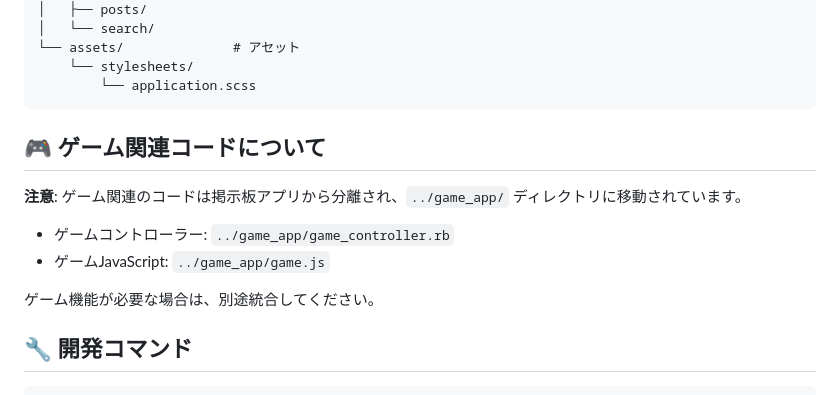
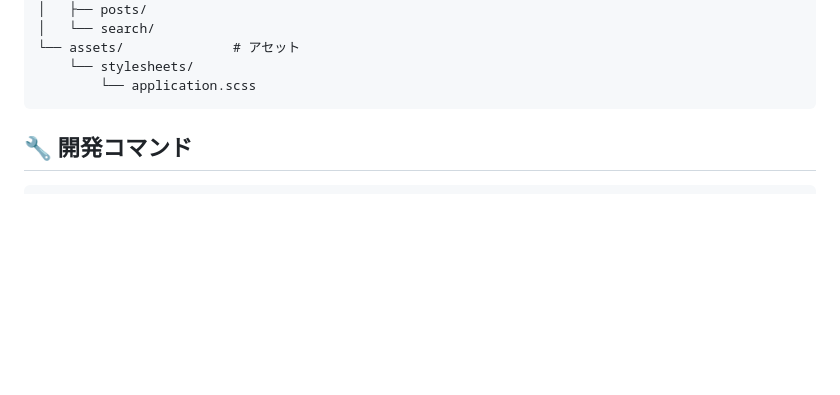
Before and after one commit to Neoflua/school-bulletin-board, a Markdown page: README.md, the part around the change. GitHub-like rendering; blank space fills up the shorter version.

````diff
--- a/README.md
+++ b/README.md
@@ -99,14 +99,6 @@ app/
         └── application.scss
 ```
 
-## 🎮 ゲーム関連コードについて
-
-**注意**: ゲーム関連のコードは掲示板アプリから分離され、`../game_app/` ディレクトリに移動されています。
-
-- ゲームコントローラー: `../game_app/game_controller.rb`
-- ゲームJavaScript: `../game_app/game.js`
-
-ゲーム機能が必要な場合は、別途統合してください。
 
 ## 🔧 開発コマンド
 
````
